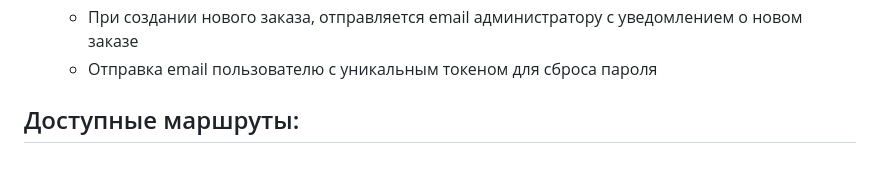
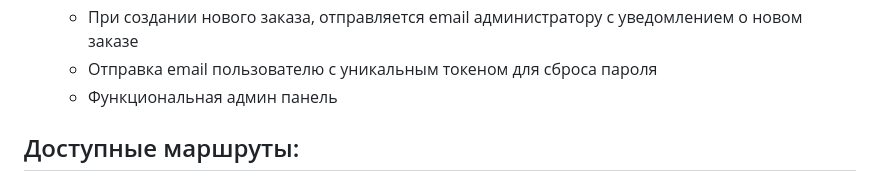
Before and after one commit to Korpaxdev/order-api, a Markdown page: README.md, the part around the change. GitHub-like rendering.

```diff
--- a/README.md
+++ b/README.md
@@ -32,6 +32,7 @@
       обновление и произошла ошибка при обновлении)
     - При создании нового заказа, отправляется email администратору с уведомлением о новом заказе
     - Отправка email пользователю с уникальным токеном для сброса пароля
+    - Функциональная админ панель
 
 ## Доступные маршруты:
 
```
